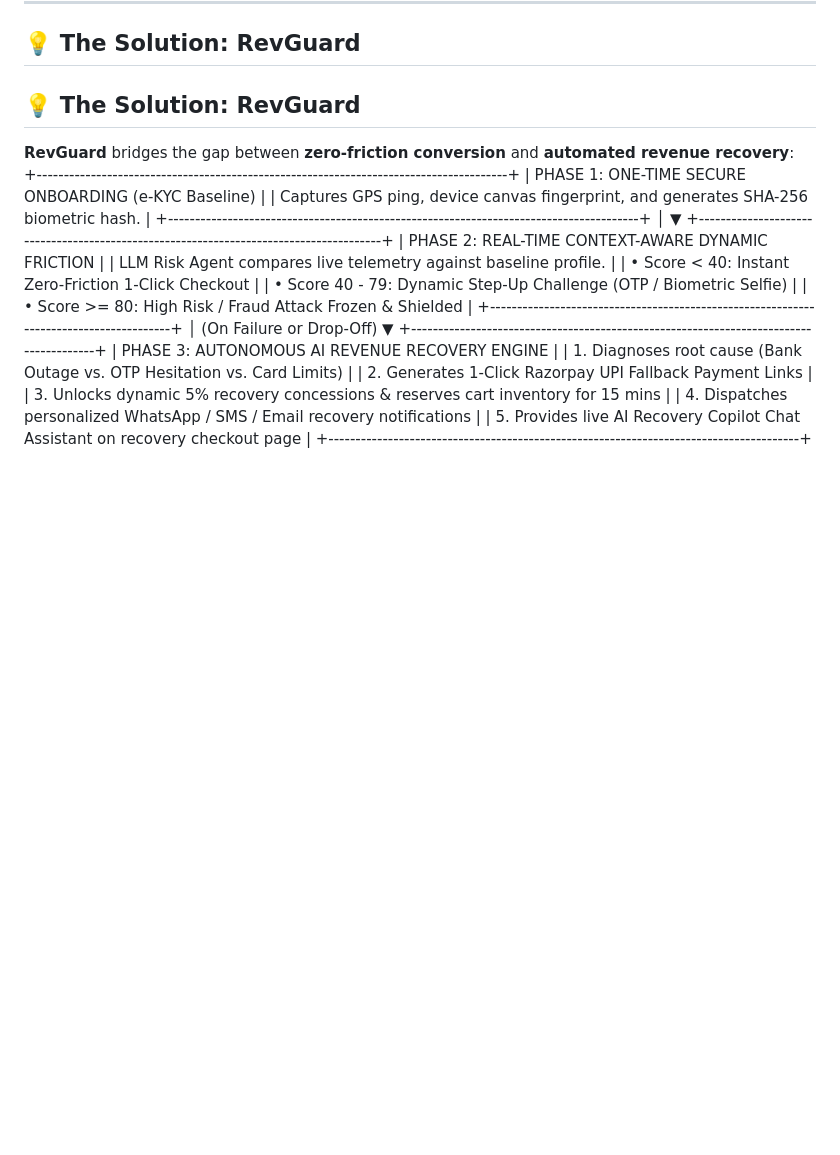
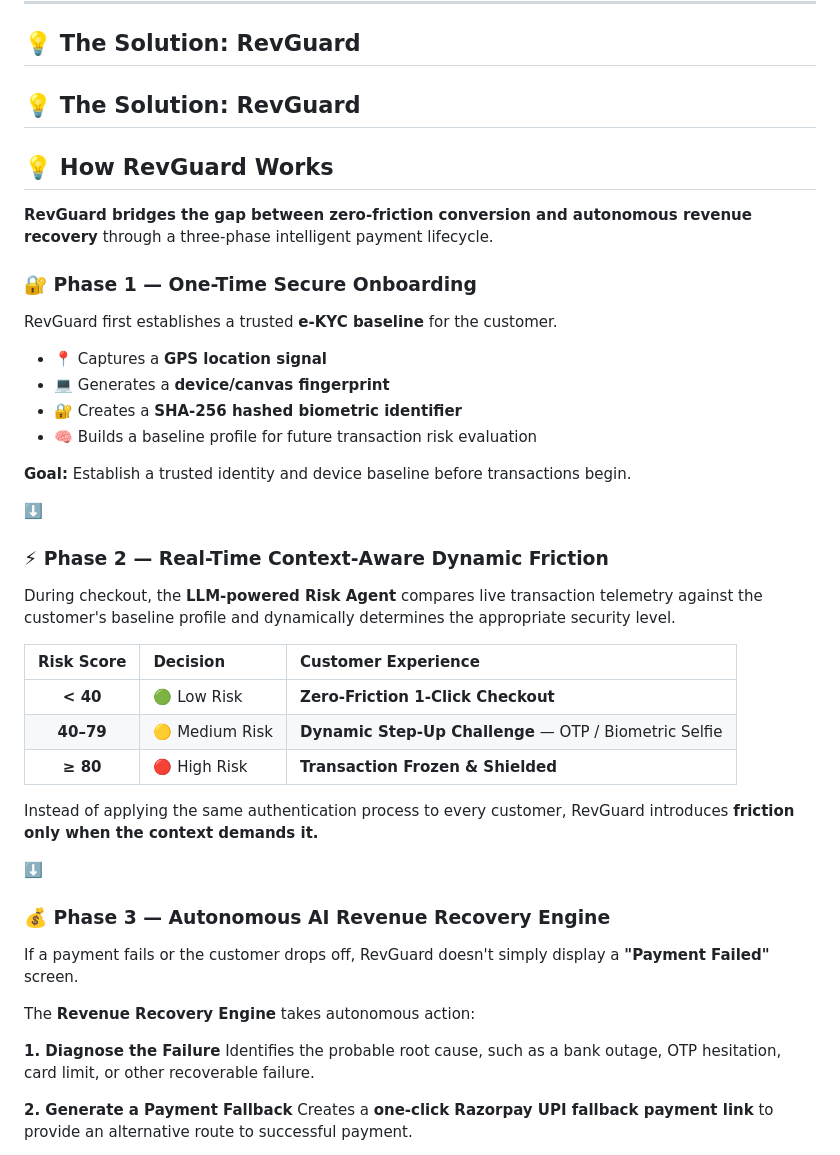
Before and after one commit to reyankh47-pixel/RevGuard-Autonomous-AI-Revenue-Recovery-Dynamic-Friction-Shield, a Markdown page: README.md, the part around one of its changes. Drawn GitHub-style; blank space fills up the shorter version.

```diff
--- a/README.md
+++ b/README.md
@@ -32,5 +32,46 @@ Every year, digital merchants lose up to **30% of potential revenue** to two maj
 
 ## 💡 The Solution: RevGuard
 ## 💡 The Solution: RevGuard
-**RevGuard** bridges the gap between **zero-friction conversion** and **automated revenue recovery**:
-+---------------------------------------------------------------------------------------+ | PHASE 1: ONE-TIME SECURE ONBOARDING (e-KYC Baseline) | | Captures GPS ping, device canvas fingerprint, and generates SHA-256 biometric hash. | +---------------------------------------------------------------------------------------+ │ ▼ +---------------------------------------------------------------------------------------+ | PHASE 2: REAL-TIME CONTEXT-AWARE DYNAMIC FRICTION | | LLM Risk Agent compares live telemetry against baseline profile. | | • Score < 40: Instant Zero-Friction 1-Click Checkout | | • Score 40 - 79: Dynamic Step-Up Challenge (OTP / Biometric Selfie) | | • Score >= 80: High Risk / Fraud Attack Frozen & Shielded | +---------------------------------------------------------------------------------------+ │ (On Failure or Drop-Off) ▼ +---------------------------------------------------------------------------------------+ | PHASE 3: AUTONOMOUS AI REVENUE RECOVERY ENGINE | | 1. Diagnoses root cause (Bank Outage vs. OTP Hesitation vs. Card Limits) | | 2. Generates 1-Click Razorpay UPI Fallback Payment Links | | 3. Unlocks dynamic 5% recovery concessions & reserves cart inventory for 15 mins | | 4. Dispatches personalized WhatsApp / SMS / Email recovery notifications | | 5. Provides live AI Recovery Copilot Chat Assistant on recovery checkout page | +---------------------------------------------------------------------------------------+
+## 💡 How RevGuard Works
+
+**RevGuard bridges the gap between zero-friction conversion and autonomous revenue recovery** through a three-phase intelligent payment lifecycle.
+
+### 🔐 Phase 1 — One-Time Secure Onboarding
+
+RevGuard first establishes a trusted **e-KYC baseline** for the customer.
+
+* 📍 Captures a **GPS location signal**
+* 💻 Generates a **device/canvas fingerprint**
+* 🔐 Creates a **SHA-256 hashed biometric identifier**
+* 🧠 Builds a baseline profile for future transaction risk evaluation
+
+**Goal:** Establish a trusted identity and device baseline before transactions begin.
+
+⬇️
+
+### ⚡ Phase 2 — Real-Time Context-Aware Dynamic Friction
+
+During checkout, the **LLM-powered Risk Agent** compares live transaction telemetry against the customer's baseline profile and dynamically determines the appropriate security level.
+
+| Risk Score | Decision       | Customer Experience                                    |
+| :--------: | :------------- | :----------------------------------------------------- |
+|  **< 40**  | 🟢 Low Risk    | **Zero-Friction 1-Click Checkout**                     |
+|  **40–79** | 🟡 Medium Risk | **Dynamic Step-Up Challenge** — OTP / Biometric Selfie |
+|  **≥ 80**  | 🔴 High Risk   | **Transaction Frozen & Shielded**                      |
+
+Instead of applying the same authentication process to every customer, RevGuard introduces **friction only when the context demands it.**
+
+⬇️
+
+### 💰 Phase 3 — Autonomous AI Revenue Recovery Engine
+
+If a payment fails or the customer drops off, RevGuard doesn't simply display a **"Payment Failed"** screen.
+
+The **Revenue Recovery Engine** takes autonomous action:
+
+**1. Diagnose the Failure**
+Identifies the probable root cause, such as a bank outage, OTP hesitation, card limit, or other recoverable failure.
+
+**2. Generate a Payment Fallback**
+Creates a **one-click Razorpay UPI fallback payment link** to provide an alternative route to successful payment.
+
```
Also changed, not shown: other parts of README.md (+56 -0 lines).
